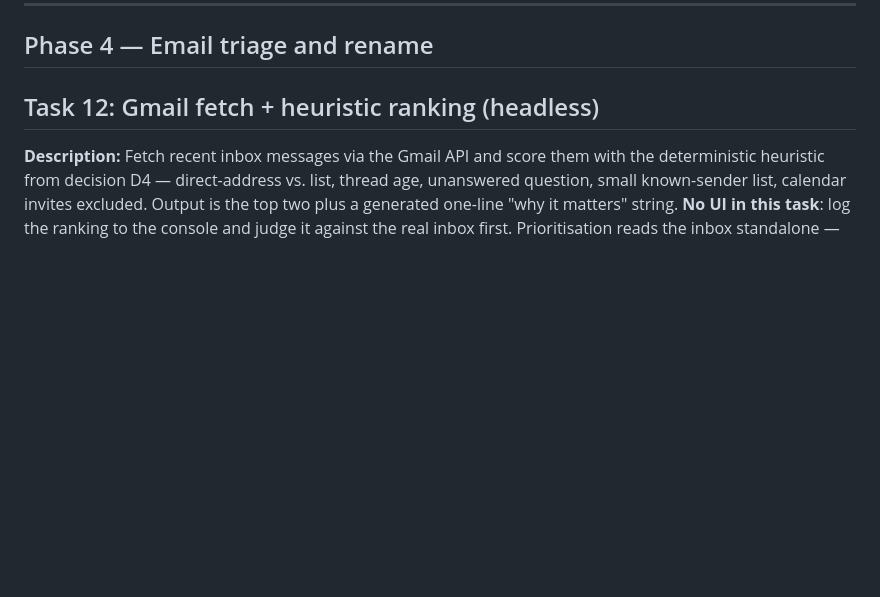
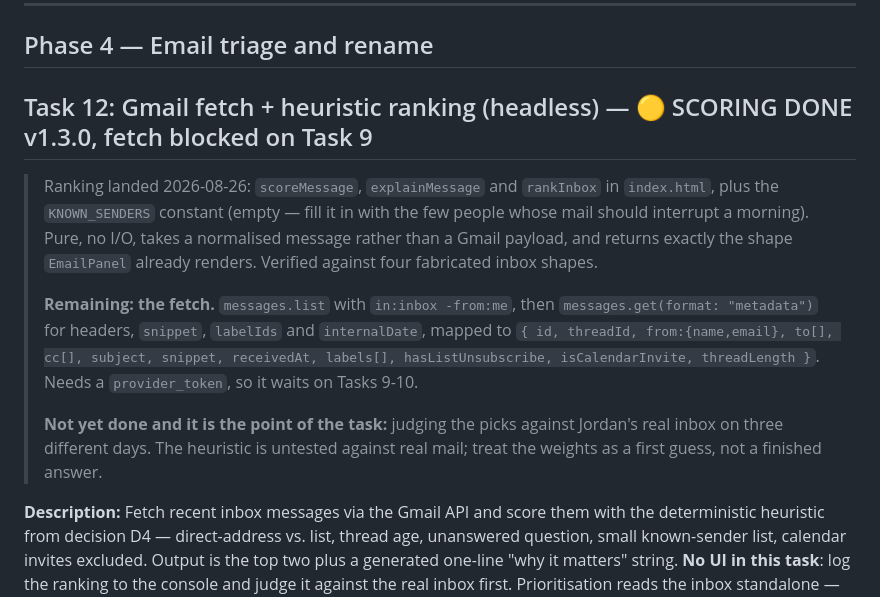
Before and after one commit to JordanAbdel/LifeOS-Board, a Markdown page: tasks/todo.md, the part around the change. GitHub-like rendering; blank space fills up the shorter version.

Commit message:
docs: record Task 12's scoring half as done, fetch still blocked
Co-Authored-By: Claude Opus 5 <noreply@anthropic.com>

```diff
--- a/tasks/todo.md
+++ b/tasks/todo.md
@@ -335,7 +335,23 @@ calendar volume is sports and a naive all-calendars view is mostly game times.
 
 ## Phase 4 — Email triage and rename
 
-## Task 12: Gmail fetch + heuristic ranking (headless)
+## Task 12: Gmail fetch + heuristic ranking (headless) — 🟡 SCORING DONE v1.3.0, fetch blocked on Task 9
+
+> Ranking landed 2026-08-26: `scoreMessage`, `explainMessage` and `rankInbox` in
+> `index.html`, plus the `KNOWN_SENDERS` constant (empty — fill it in with the few
+> people whose mail should interrupt a morning). Pure, no I/O, takes a normalised
+> message rather than a Gmail payload, and returns exactly the shape `EmailPanel`
+> already renders. Verified against four fabricated inbox shapes.
+>
+> **Remaining: the fetch.** `messages.list` with `in:inbox -from:me`, then
+> `messages.get(format: "metadata")` for headers, `snippet`, `labelIds` and
+> `internalDate`, mapped to `{ id, threadId, from:{name,email}, to[], cc[],
+> subject, snippet, receivedAt, labels[], hasListUnsubscribe, isCalendarInvite,
+> threadLength }`. Needs a `provider_token`, so it waits on Tasks 9-10.
+>
+> **Not yet done and it is the point of the task:** judging the picks against
+> Jordan's real inbox on three different days. The heuristic is untested against
+> real mail; treat the weights as a first guess, not a finished answer.
 
 **Description:** Fetch recent inbox messages via the Gmail API and score them with the
 deterministic heuristic from decision D4 — direct-address vs. list, thread age,
```
